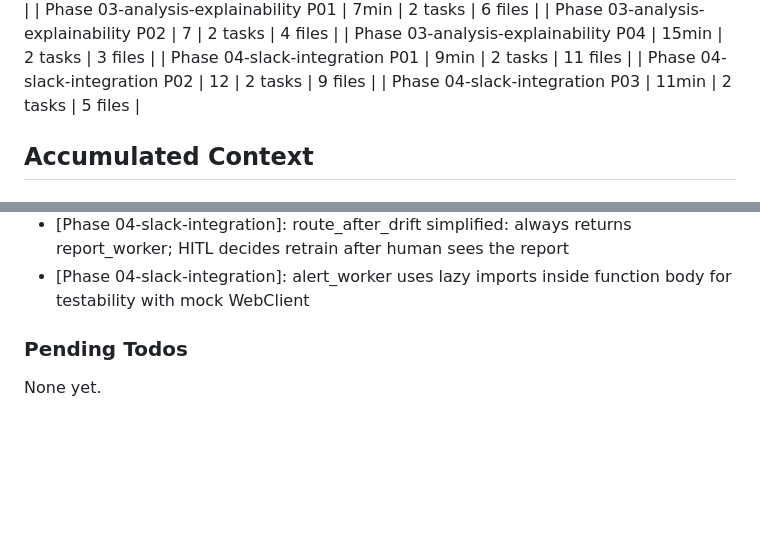
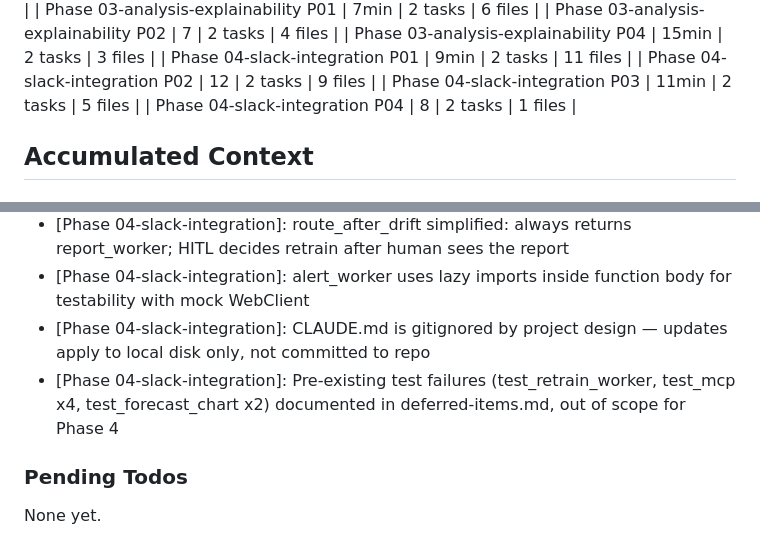
Before and after one commit to AmeyHengle/MSML605, a Markdown page: .planning/STATE.md, 2 parts joined by grey strips. Drawn GitHub-style; blank space fills up the shorter version.

```diff
--- a/.planning/STATE.md
+++ b/.planning/STATE.md
@@ -63,6 +63,7 @@ Progress: [███████░░░] 70% (7 of 10 plans complete)
 | Phase 04-slack-integration P01 | 9min | 2 tasks | 11 files |
 | Phase 04-slack-integration P02 | 12 | 2 tasks | 9 files |
 | Phase 04-slack-integration P03 | 11min | 2 tasks | 5 files |
+| Phase 04-slack-integration P04 | 8 | 2 tasks | 1 files |
 
 ## Accumulated Context
 
@@ -103,6 +104,8 @@ Recent decisions affecting current work:
 - [Phase 04-slack-integration]: hitl_decision_node checks retrain_done: if retrain already done, returns no_drift (prevents double-interrupt on back-edge loop)
 - [Phase 04-slack-integration]: route_after_drift simplified: always returns report_worker; HITL decides retrain after human sees the report
 - [Phase 04-slack-integration]: alert_worker uses lazy imports inside function body for testability with mock WebClient
+- [Phase 04-slack-integration]: CLAUDE.md is gitignored by project design — updates apply to local disk only, not committed to repo
+- [Phase 04-slack-integration]: Pre-existing test failures (test_retrain_worker, test_mcp x4, test_forecast_chart x2) documented in deferred-items.md, out of scope for Phase 4
 
 ### Pending Todos
 
```
Also changed, not shown: other parts of .planning/STATE.md (+8 -8 lines), .planning/ROADMAP.md (+4 -3 lines), 1 other file.
